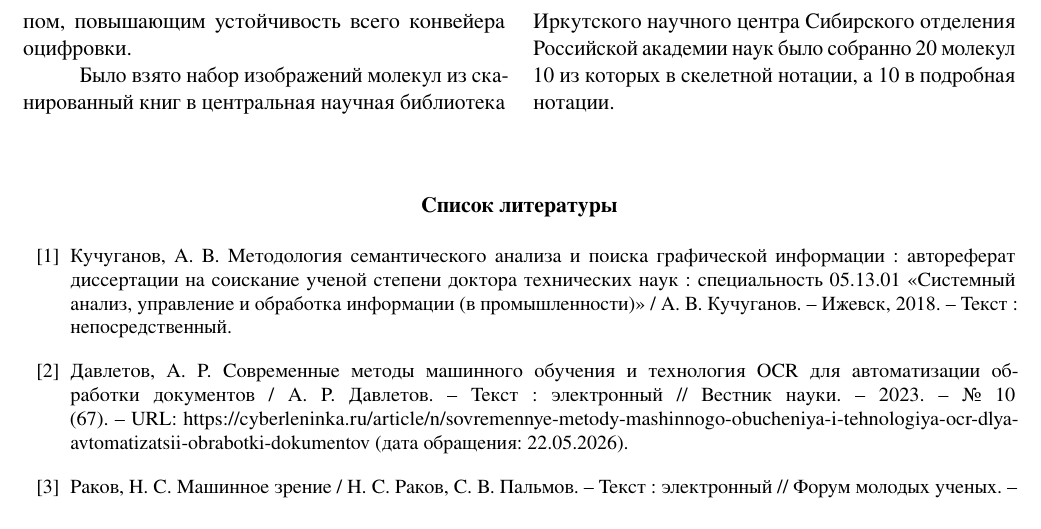
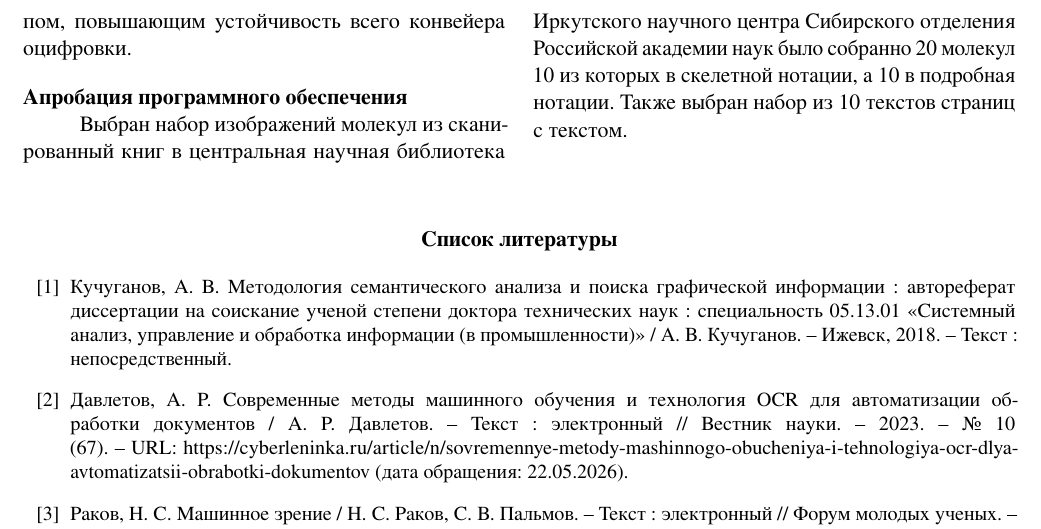
Before and after one commit to Marks473/Digitization-of-chemical-books-using-machine-vision, a LaTeX document (main.tex, which reads chapter/03chapter.tex, paragraph/molecular_processing_practis.tex): part of page 10 of 12, cut so that both start at the same text. The pictures show the PDF file main.pdf that the author committed with the source.

Commit message:
изменён параграф

```diff
--- a/chapter/03chapter.tex
+++ b/chapter/03chapter.tex
@@ -0,0 +1,2 @@
+\section{Апробация программного обеспечения}
+\input{paragraph/molecular_processing_practis.tex}
--- a/paragraph/molecular_processing_practis.tex
+++ b/paragraph/molecular_processing_practis.tex
@@ -1 +1 @@
-Было взято набор изображений молекул из сканированный книг в центральная научная библиотека Иркутского научного центра Сибирского отделения Российской академии наук было собранно 20 молекул 10 из которых в скелетной нотации, а 10 в подробная нотации.
+Выбран набор изображений молекул из сканированный книг в центральная научная библиотека Иркутского научного центра Сибирского отделения Российской академии наук было собранно 20 молекул 10 из которых в скелетной нотации, а 10 в подробная нотации. Также выбран набор из 10 текстов страниц с текстом.
```
Also changed, not shown: chapter/02chapter.tex (+0 -2 lines), monolith.tex (+2 -1 lines), main.pdf.
